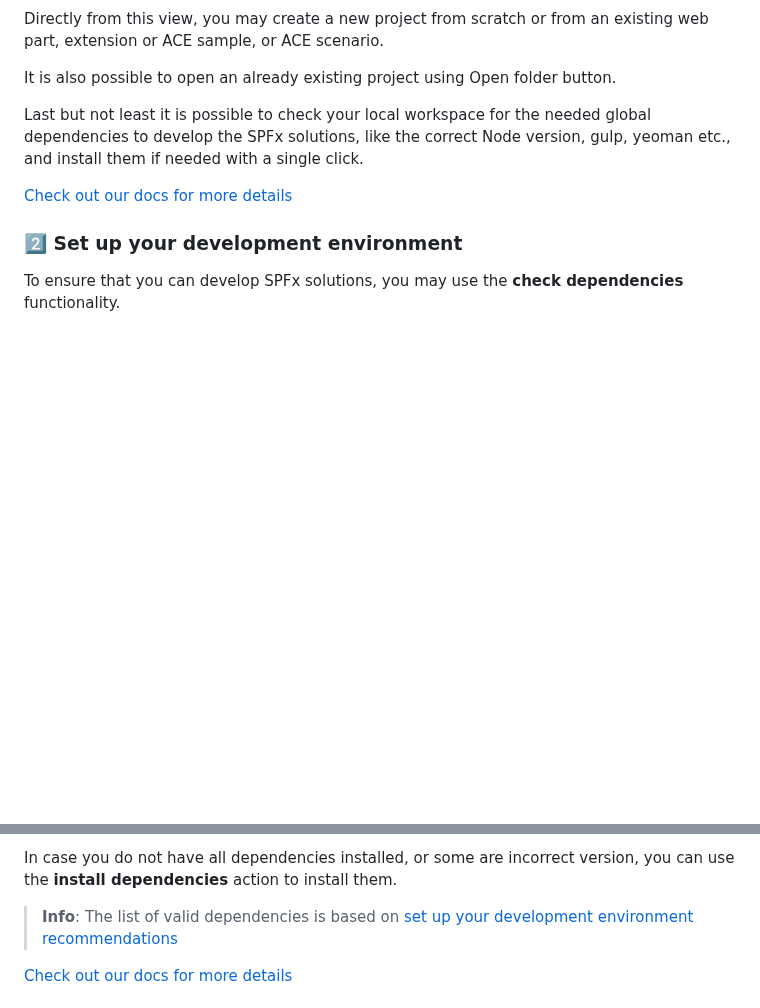
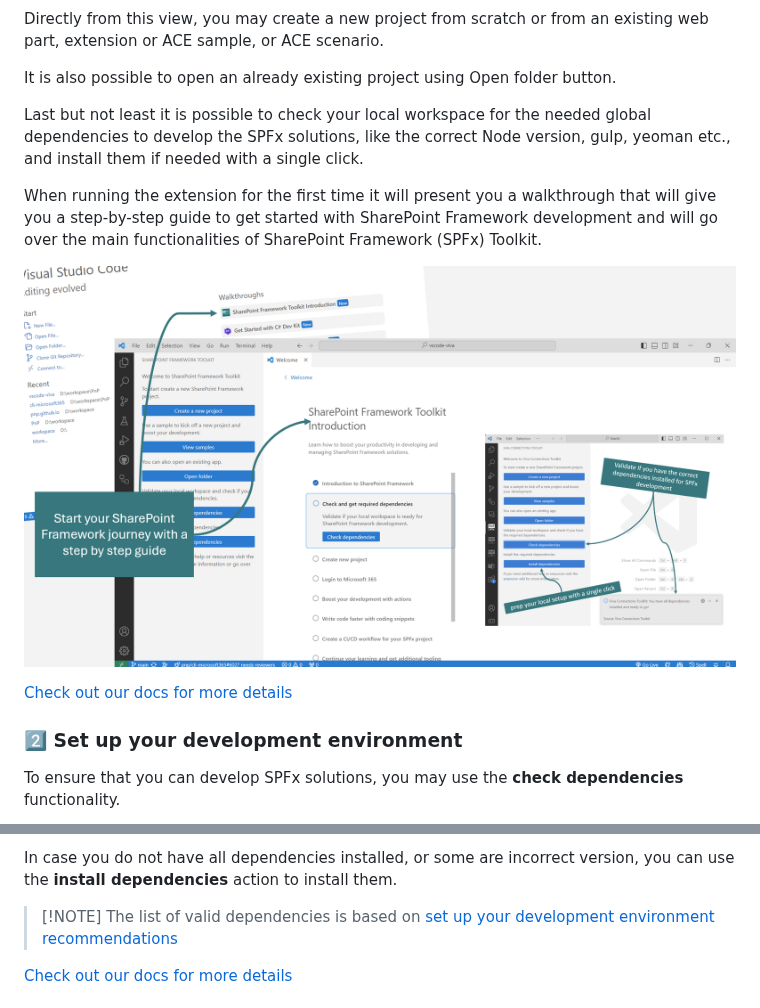
Before and after one commit to pnp/vscode-viva, a Markdown page: README.md, 2 parts joined by grey strips. GitHub-like rendering; pictures changed too: assets/images/walkthrough.png (added); blank space fills up the shorter version.

Commit message:
Updates readme (#238)
## 🎯 Aim

Adds info about the walkthrough

```diff
--- a/README.md
+++ b/README.md
@@ -50,6 +50,10 @@ It is also possible to open an already existing project using Open folder button
 
 Last but not least it is possible to check your local workspace for the needed global dependencies to develop the SPFx solutions, like the correct Node version, gulp, yeoman etc., and install them if needed with a single click.
 
+When running the extension for the first time it will present you a walkthrough that will give you a step-by-step guide to get started with SharePoint Framework development and will go over the main functionalities of SharePoint Framework (SPFx) Toolkit.
+
+![Walkthrough](./assets/images/walkthrough.png)
+
 [Check out our docs for more details](https://github.com/pnp/vscode-viva/wiki/4-Welcome-experience)
 
 ### 2️⃣ Set up your development environment
@@ -68,7 +72,8 @@ This action will check if you have the required dependencies such as:
 
 In case you do not have all dependencies installed, or some are incorrect version, you can use the **install dependencies** action to install them.
 
-> **Info**: The list of valid dependencies is based on [set up your development environment recommendations](https://docs.microsoft.com/en-us/sharepoint/dev/spfx/set-up-your-development-environment)
+>  [!NOTE]
+>  The list of valid dependencies is based on [set up your development environment recommendations](https://docs.microsoft.com/en-us/sharepoint/dev/spfx/set-up-your-development-environment)
 
 [Check out our docs for more details](https://github.com/pnp/vscode-viva/wiki/5.1-Validate-and-set-up-a-local-workspace)
 
```
